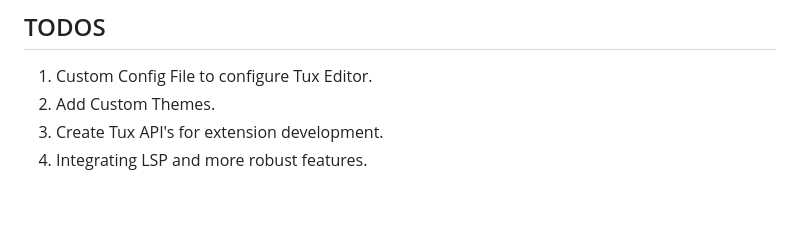
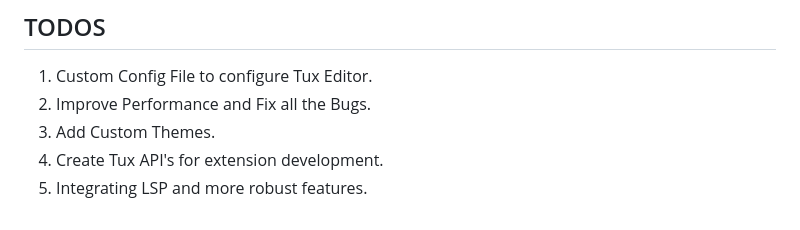
Before and after one commit to Sidmaz666/tux, a Markdown page: README.md, the part around the change. GitHub-like rendering.

```diff
--- a/README.md
+++ b/README.md
@@ -67,6 +67,7 @@ For ease of developing Tux is styled with tailwindcss and there are few JS libra
 ## TODOS
 
 1. Custom Config File to configure Tux Editor.
-2. Add Custom Themes.
-3. Create Tux API's for extension development.
-4. Integrating LSP and more robust features.
+2. Improve Performance and Fix all the Bugs.
+3. Add Custom Themes.
+4. Create Tux API's for extension development.
+5. Integrating LSP and more robust features.
```
